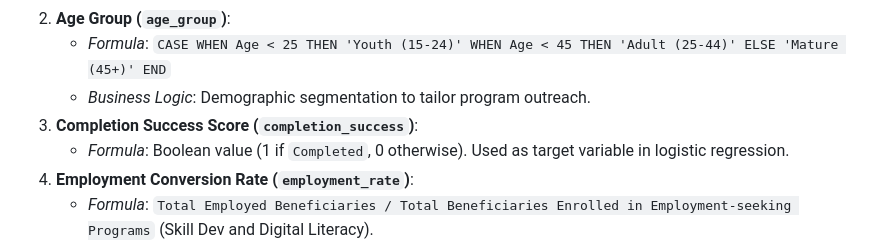
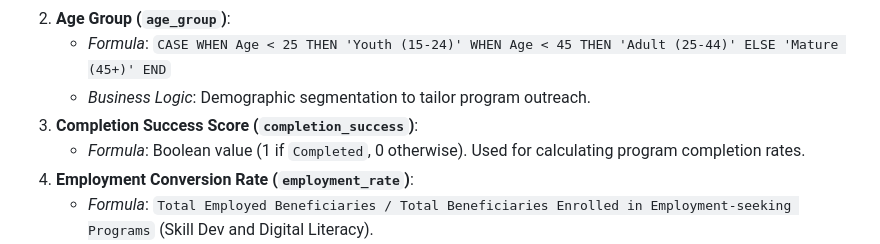
Before and after one commit to sounakss7/Data_Analyst_Project, a Markdown page: reports/data_dictionary.md, the part around the change. Rendered like a GitHub page.

```diff
--- a/reports/data_dictionary.md
+++ b/reports/data_dictionary.md
@@ -86,7 +86,7 @@ To enhance analysis, the following calculated columns are created in processing:
     *   *Formula*: `CASE WHEN Age < 25 THEN 'Youth (15-24)' WHEN Age < 45 THEN 'Adult (25-44)' ELSE 'Mature (45+)' END`
     *   *Business Logic*: Demographic segmentation to tailor program outreach.
 3.  **Completion Success Score (`completion_success`)**:
-    *   *Formula*: Boolean value (1 if `Completed`, 0 otherwise). Used as target variable in logistic regression.
+    *   *Formula*: Boolean value (1 if `Completed`, 0 otherwise). Used for calculating program completion rates.
 4.  **Employment Conversion Rate (`employment_rate`)**:
     *   *Formula*: `Total Employed Beneficiaries / Total Beneficiaries Enrolled in Employment-seeking Programs` (Skill Dev and Digital Literacy).
 5.  **Retention Category (`engagement_level`)**:
```
Also changed, not shown: reports/executive_summary.md (+5 -5 lines).
